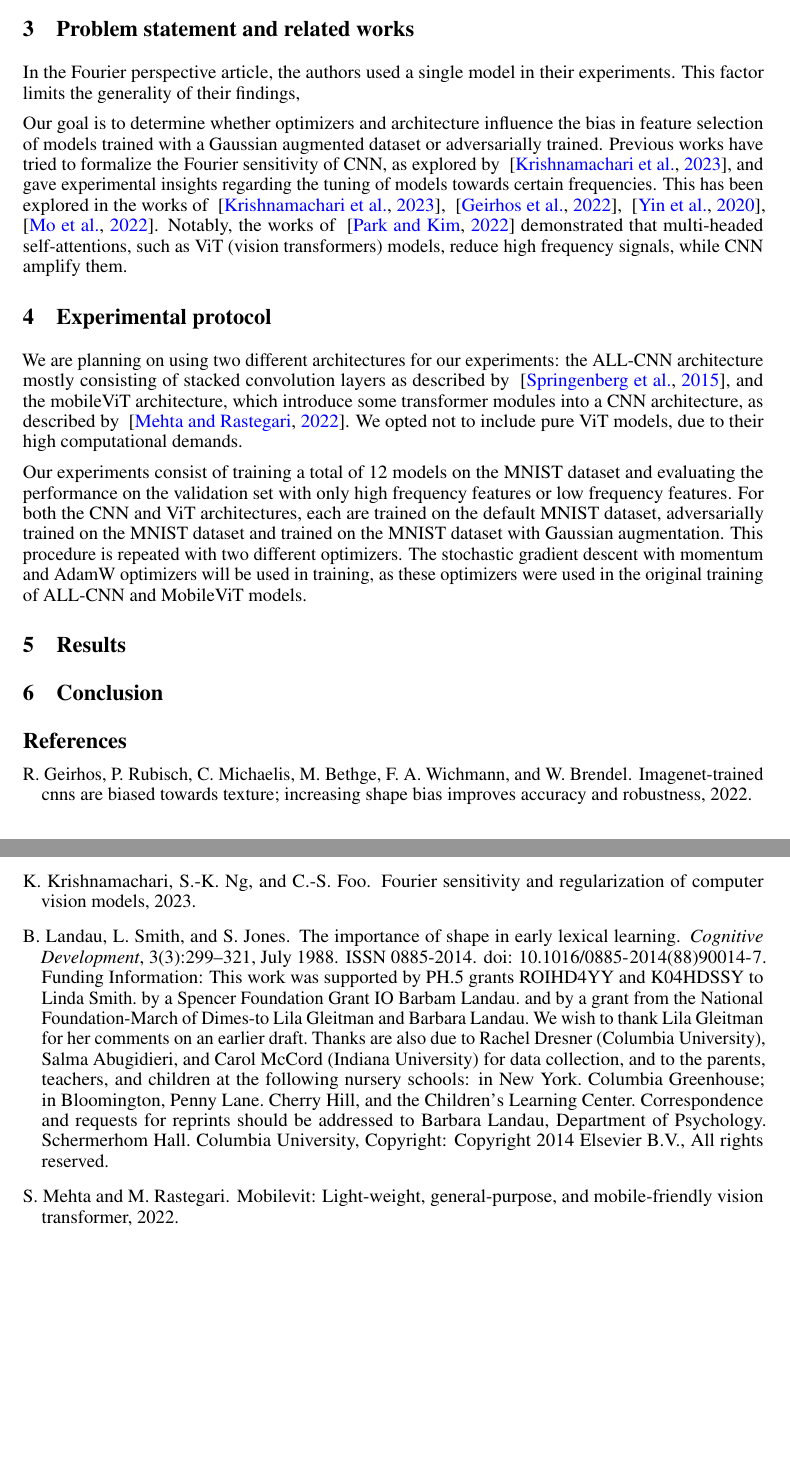
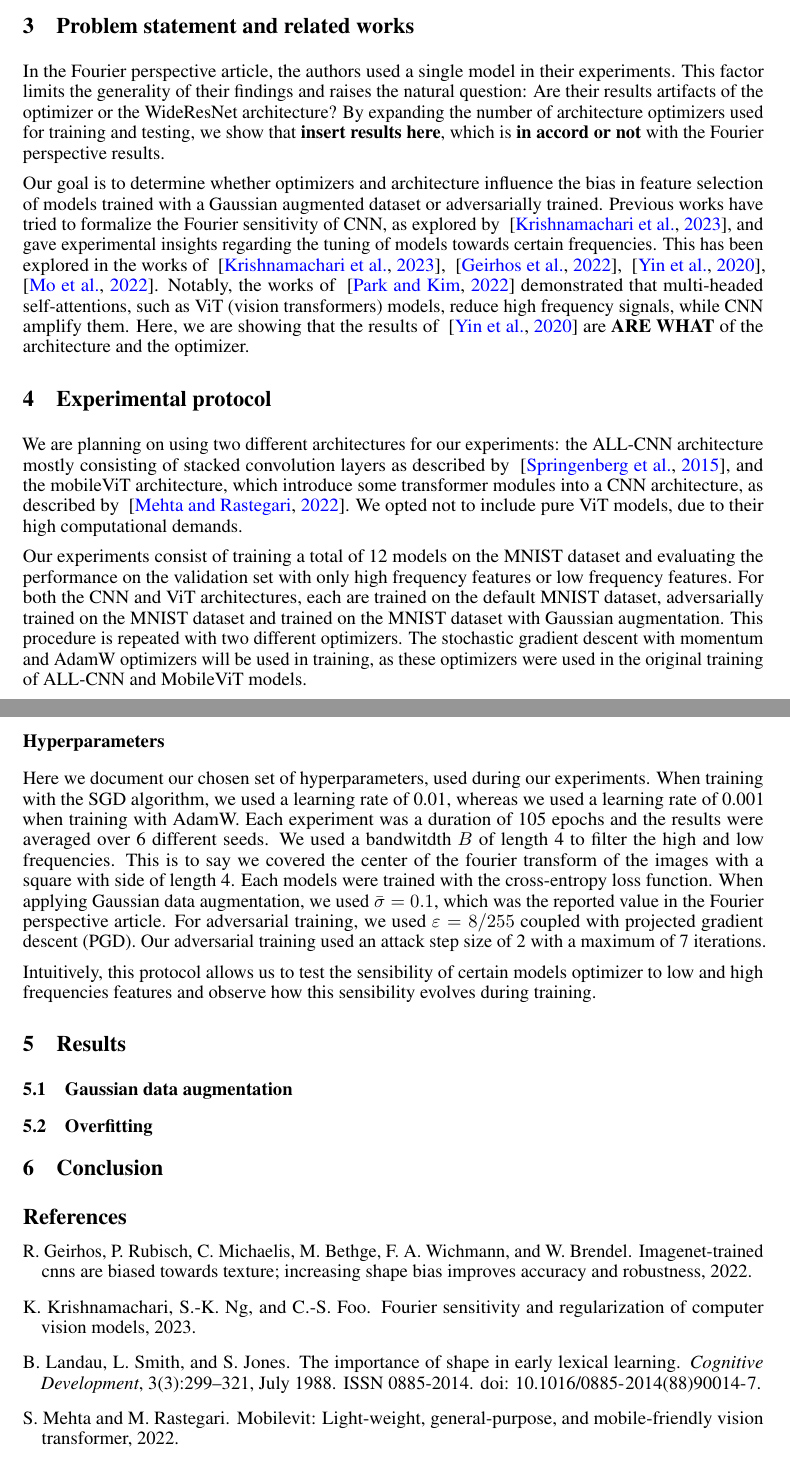
Before and after one commit to SimonTheoret/FourierExp, a LaTeX paper (latex/project.tex, which reads latex/references.bib): two parts of pages 2 and 3 of 3, joined at a grey line, cut so that both start at the same text, the shorter picture padded with empty space. Compiled offline with pdfLaTeX.

Commit message:
updating latex

```diff
--- a/latex/project.tex
+++ b/latex/project.tex
@@ -1,4 +1,4 @@
-\documentclass{article}
+\documentclass{article} \author{Simon Théorêt}
 
 % if you need to pass options to natbib, use, e.g.:
 %  \PassOptionsToPackage{numbers, compress}{natbib} before loading
@@ -146,14 +150,18 @@ pixel. The value of $\bar{\sigma}^{2}$ is chosen uniformly at random
 from $[0, \sigma]$.
 
 In all of our experiments, we apply random flip and crops and
-normalize the images. In summary, we are trying to use
-settings and parameters as close as possible to the ones used in the
-Fourier perspective article.
+normalize the images. In summary, we are trying to use settings and
+parameters as close as possible to the ones used in the Fourier
+perspective article.
 
 \section{Problem statement and related works}
 In the Fourier perspective article, the authors used a single model in
-their experiments. This factor limits the generality of their
-findings,
+their experiments. This factor limits the generality of their findings
+and raises the natural question: Are their results artifacts of the
+optimizer or the WideResNet architecture? By expanding the number of
+architecture optimizers used for training and testing, we show that
+\textbf{insert results here}, which is \textbf{in accord or not} with
+the Fourier perspective results.
 
 Our goal is to determine whether optimizers and architecture influence
 the bias in feature selection of models trained with a Gaussian
@@ -166,7 +174,9 @@ been explored in the works of ~\citep{krishnamachari2023fourier},
 ~\citep{mo2022adversarial}. Notably, the works of
 ~\citep{park2022vision} demonstrated that multi-headed
 self-attentions, such as ViT (vision transformers) models, reduce high
-frequency signals, while CNN amplify them.
+frequency signals, while CNN amplify them. Here, we are showing that
+the results of ~\citep{yin2020fourier} are \textbf{ARE WHAT} of the
+architecture and the optimizer.
 
 \section{Experimental protocol}
 We are planning on using two different architectures for our
@@ -188,8 +198,29 @@ momentum and AdamW optimizers will be used in training, as these
 optimizers were used in the original training of ALL-CNN and MobileViT
 models.
 
+\subsection*{Hyperparameters}
+Here we document our chosen set of hyperparameters, used during our
+experiments. When training with the SGD algorithm, we used a learning
+rate of 0.01, whereas we used a learning rate of 0.001 when training
+with AdamW. Each experiment was a duration of 105 epochs and the
+results were averaged over 6 different seeds. We used a bandwitdth $B$
+of length 4 to filter the high and low frequencies. This is to say we
+covered the center of the fourier transform of the images with a
+square with side of length 4. Each models were trained with the
+cross-entropy loss function. When applying Gaussian data augmentation,
+we used $\bar{\sigma} = 0.1$, which was the reported value in the
+Fourier perspective article. For adversarial training, we used
+$\varepsilon = 8/255$ coupled with projected gradient descent
+(PGD). Our adversarial training used an attack step size of 2 with a
+maximum of 7 iterations.
+
+Intuitively, this protocol allows us to test the sensibility of
+certain models optimizer to low and high frequencies features and
+observe how this sensibility evolves during training.
+
 \section{Results}
-
+\subsection{Gaussian data augmentation}
+\subsection{Overfitting}
 \section{Conclusion}
 
 % \section{General formatting instructions}
--- a/latex/references.bib
+++ b/latex/references.bib
@@ -76,5 +75,4 @@ abstract = "We ask if certain dimensions of perceptual similarity are weighted m
 author = "Barbara Landau and Smith, {Linda B.} and Jones, {Susan S.}",
-note = "Funding Information: This work was supported by PH.5 grants ROIHD4YY and K04HDSSY to Linda Smith. by a Spencer Foundation Grant IO Barbam Landau. and by a grant from the National Foundation-March of Dimes-to Lila Gleitman and Barbara Landau. We wish to thank Lila Gleitman for her comments on an earlier draft. Thanks are also due to Rachel Dresner (Columbia University), Salma Abugidieri, and Carol McCord (Indiana University) for data collection, and to the parents, teachers, and children at the following nursery schools: in New York. Columbia Greenhouse; in Bloomington, Penny Lane. Cherry Hill, and the Children{\textquoteright}s Learning Center. Correspondence and requests for reprints should be addressed to Barbara Landau, Department of Psychology. Schermerhom Hall. Columbia University, Copyright: Copyright 2014 Elsevier B.V., All rights reserved.",
 year = "1988",
 month = jul,
 doi = "10.1016/0885-2014(88)90014-7",
```
Also changed, not shown: latex/project.tex (6 more changed lines), latex/references.bib (1 more changed lines).
